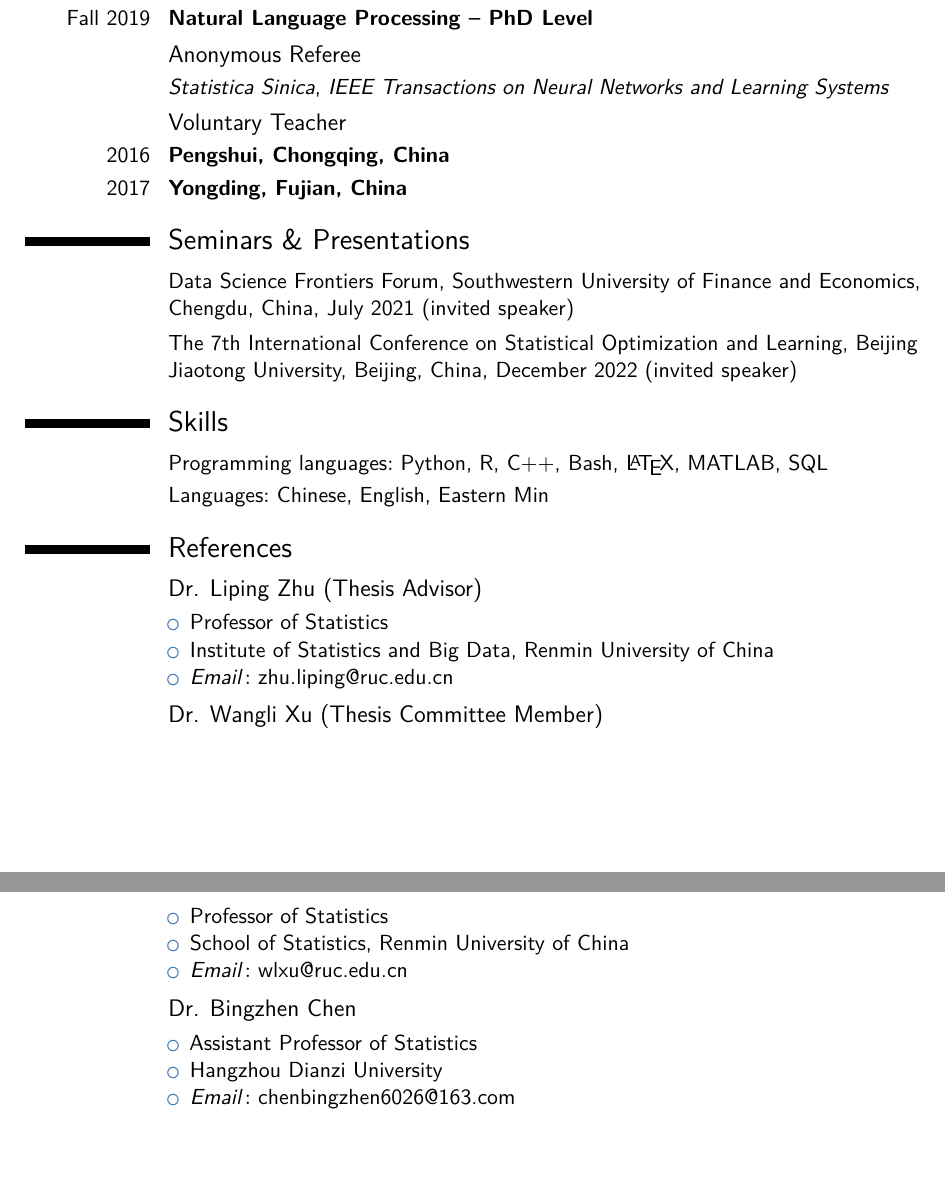
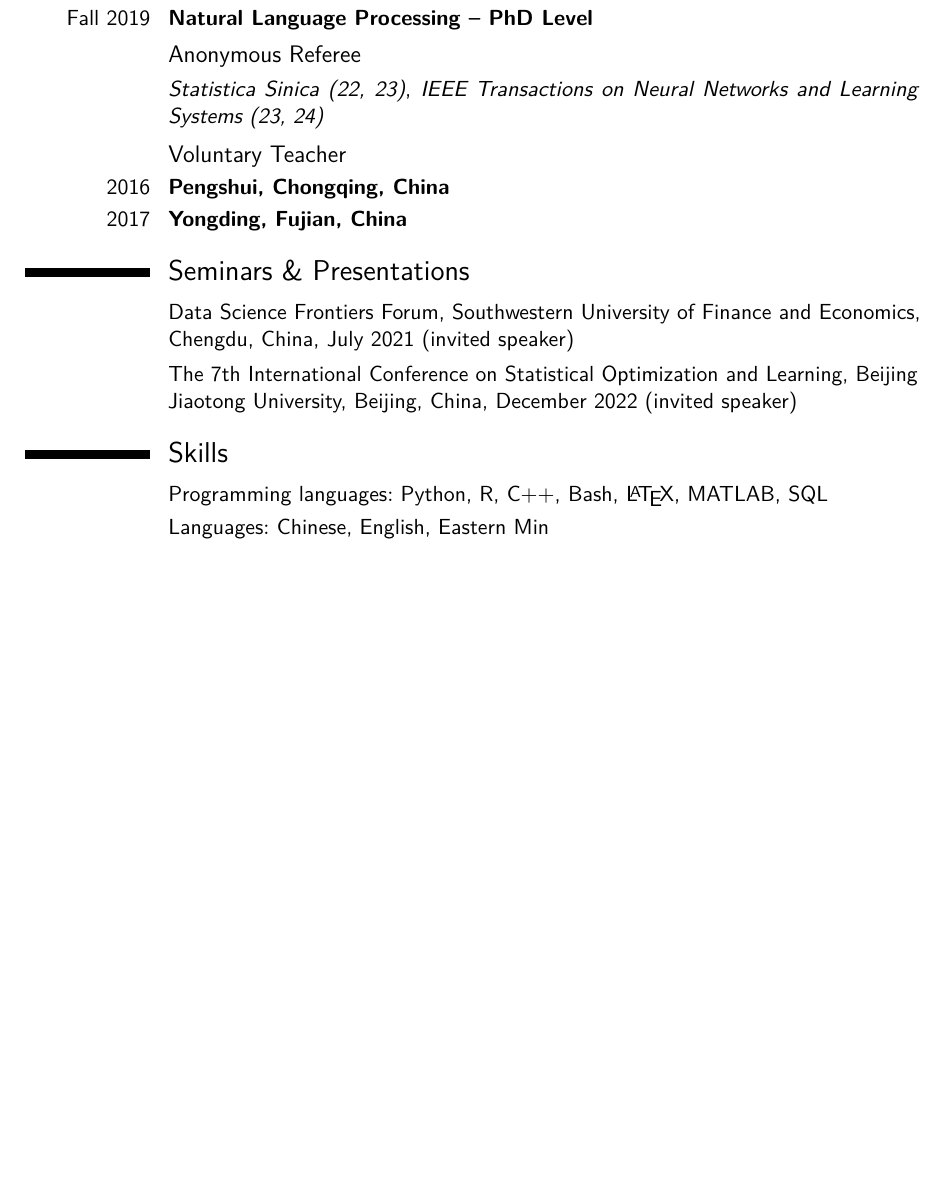
Before and after one commit to canyi-chen/Canyi-CV, a LaTeX CV (main.tex): two parts of pages 3 and 4 of 4 before the commit and part of page 3 of 3 after it, the two joined at a grey line, cut so that both start at the same text, the shorter picture padded with empty space. Compiled offline with pdfLaTeX.

Commit message:
Updates from Overleaf

```diff
--- a/main.tex
+++ b/main.tex
@@ -240,7 +240,7 @@ sorting=none
 \cventry{Fall 2019}{Natural Language Processing -- PhD Level}{}{}{}{}
 
 \subsection{Anonymous Referee}
-\cvitem{}{\textit{Statistica Sinica}, \textit{IEEE Transactions on Neural Networks and Learning Systems}}
+\cvitem{}{\textit{Statistica Sinica (22, 23)}, \textit{IEEE Transactions on Neural Networks and Learning Systems (23, 24)}}
 
 \subsection{Voluntary Teacher}
 \cventry{2016}{Pengshui, Chongqing, China}{}{}{}{}
@@ -357,23 +357,23 @@ sorting=none
 % \cvlistdoubleitem{Item 2}{Item 5\cite{book2}}
 % \cvlistdoubleitem{Item 3}{Item 6. Like item 3 in the single column list before, this item is particularly long to wrap over several lines.}
 
-\section{References}
-\subsection{Dr. Liping Zhu (Thesis Advisor)}
-\cvitem{}{\begin{itemize}\item Professor of Statistics
-  \item Institute of Statistics and Big Data, Renmin University of China
-  \item \emph{Email $\!:$} \href{mailto:zhu.liping@ruc.edu.cn}{zhu.liping@ruc.edu.cn}
-  \end{itemize}}
-\subsection{Dr. Wangli Xu (Thesis Committee Member)}
-\cvitem{}{\begin{itemize}\item Professor of Statistics
-  \item School of Statistics, Renmin University of China
-  \item \emph{Email $\!:$} \href{mailto:wlxu@ruc.edu.cn}{wlxu@ruc.edu.cn}
-  \end{itemize}}
+% \section{References}
+% \subsection{Dr. Liping Zhu (Thesis Advisor)}
+% \cvitem{}{\begin{itemize}\item Professor of Statistics
+%   \item Institute of Statistics and Big Data, Renmin University of China
+%   \item \emph{Email $\!:$} \href{mailto:zhu.liping@ruc.edu.cn}{zhu.liping@ruc.edu.cn}
+%   \end{itemize}}
+% \subsection{Dr. Wangli Xu (Thesis Committee Member)}
+% \cvitem{}{\begin{itemize}\item Professor of Statistics
+%   \item School of Statistics, Renmin University of China
+%   \item \emph{Email $\!:$} \href{mailto:wlxu@ruc.edu.cn}{wlxu@ruc.edu.cn}
+%   \end{itemize}}
 
-\subsection{Dr. Bingzhen Chen}
-\cvitem{}{\begin{itemize}\item Assistant Professor of Statistics
-  \item Hangzhou Dianzi University
-  \item \emph{Email $\!:$} \href{mailto:chenbingzhen6026@163.com}{chenbingzhen6026@163.com}
-  \end{itemize}}
+% \subsection{Dr. Bingzhen Chen}
+% \cvitem{}{\begin{itemize}\item Assistant Professor of Statistics
+%   \item Hangzhou Dianzi University
+%   \item \emph{Email $\!:$} \href{mailto:chenbingzhen6026@163.com}{chenbingzhen6026@163.com}
+%   \end{itemize}}
 
 \iffalse
 \clearpage
```
